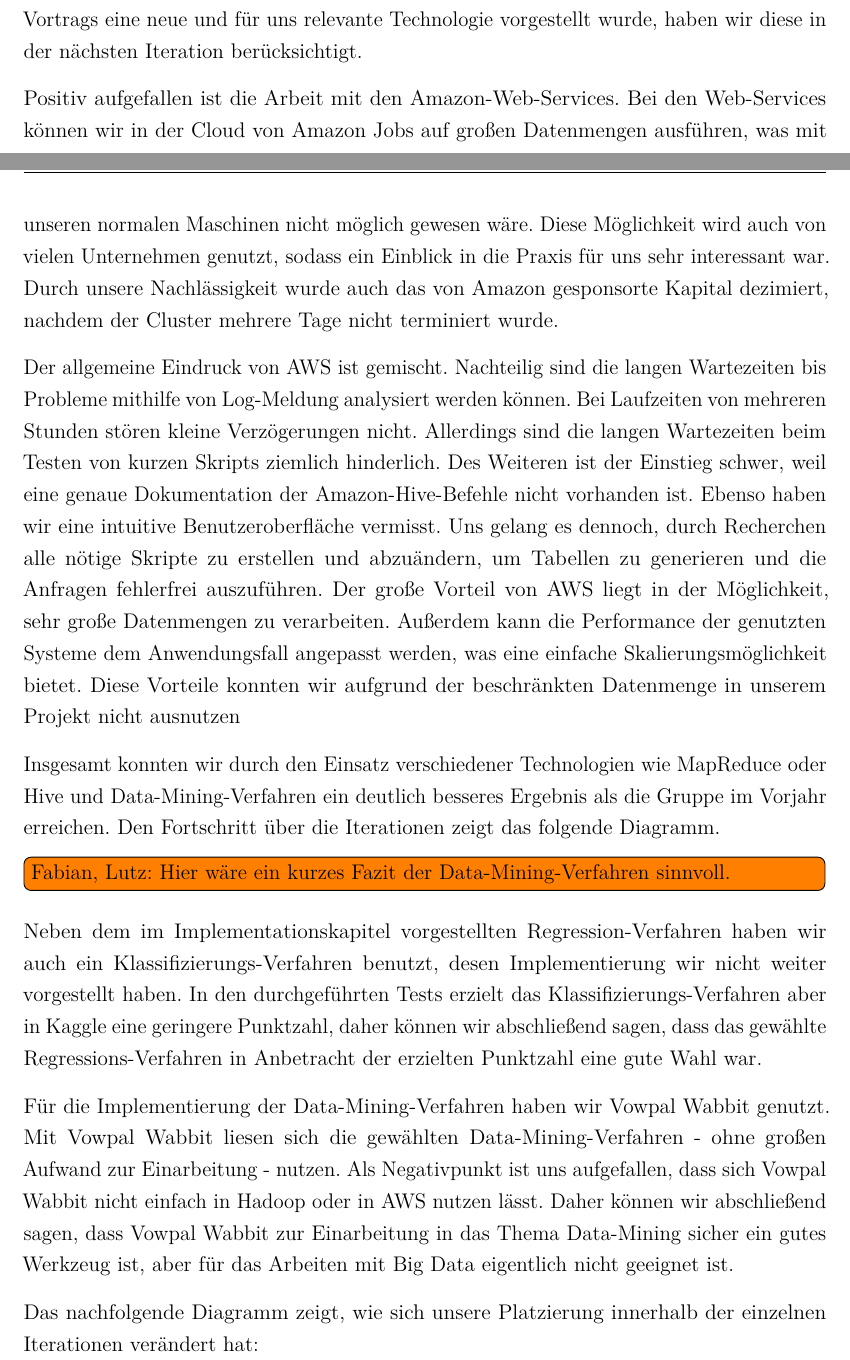
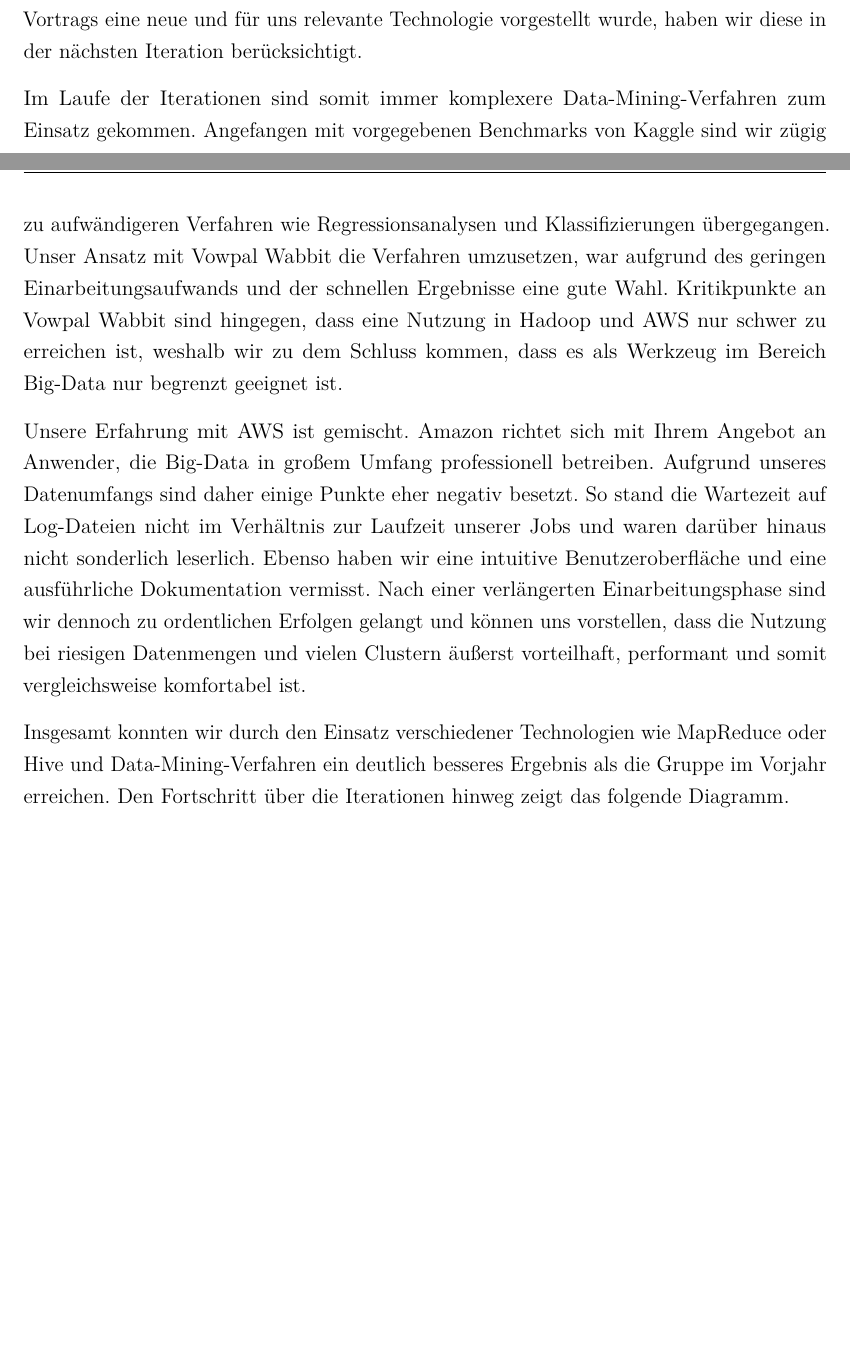
Before and after one commit to w-hs/bigdata, a LaTeX document (doku/Ausarbeitung.tex, which reads doku/Inhalt/Fazit.tex): two parts of pages 21 and 22 of 35, joined at a grey line, cut so that both start at the same text, the shorter picture padded with empty space. Compiled offline with pdfLaTeX; an older LaTeX class or package is replaced by its successor.

Commit message:
Fazit überarbeitet

```diff
--- a/doku/Inhalt/Fazit.tex
+++ b/doku/Inhalt/Fazit.tex
@@ -43,46 +43,13 @@ ausprobieren können. Dies wäre somit ein Punkt bei dem wir uns noch Verbesseru
 
 \subsection{Fazit}
 Insgesamt verschafften uns die Veranstaltung und das Projekt einen guten Gesamtüberblick über das Themengebiet Big-Data.
-Dabei mussten wir vor allem zu Beginn des Projekts viel Aufwand in das Grundverständnis investieren, da wir das Thema zuvor noch nicht behandelt hatten.
-Die Seminarvorträge im Laufe des Semesters waren dabei sehr hilfreich und passten gut zu dem von uns gewählten iterativen Vorgehen.
-Sofern im Rahmen eines Vortrags eine neue und für uns relevante Technologie vorgestellt wurde, haben wir diese in der nächsten Iteration berücksichtigt.
+Dabei mussten wir vor allem zu Beginn des Projekts viel Aufwand in das Grundverständnis investieren, da wir das Thema zuvor noch nicht behandelt hatten. Die Seminarvorträge im Laufe des Semesters waren dabei sehr hilfreich und passten gut zu dem von uns gewählten iterativen Vorgehen. Sofern im Rahmen eines Vortrags eine neue und für uns relevante Technologie vorgestellt wurde, haben wir diese in der nächsten Iteration berücksichtigt.
 
-Positiv aufgefallen ist die Arbeit mit den Amazon-Web-Services.
-Bei den Web-Services können wir in der Cloud von Amazon Jobs auf großen Datenmengen ausführen, was mit unseren normalen Maschinen nicht möglich gewesen wäre.
-Diese Möglichkeit wird auch von vielen Unternehmen genutzt, sodass ein Einblick in die Praxis für uns sehr interessant war.
-Durch unsere Nachlässigkeit wurde auch das von Amazon gesponsorte Kapital dezimiert,
-nachdem der Cluster mehrere Tage nicht terminiert wurde.
+Im Laufe der Iterationen sind somit immer komplexere Data-Mining-Verfahren zum Einsatz gekommen. Angefangen mit vorgegebenen Benchmarks von Kaggle sind wir zügig zu aufwändigeren Verfahren wie Regressionsanalysen und Klassifizierungen übergegangen. Unser Ansatz mit Vowpal Wabbit die Verfahren umzusetzen, war aufgrund des geringen Einarbeitungsaufwands und der schnellen Ergebnisse eine gute Wahl. Kritikpunkte an Vowpal Wabbit sind hingegen, dass eine Nutzung in Hadoop und AWS nur schwer zu erreichen ist, weshalb wir zu dem Schluss kommen, dass es als Werkzeug im Bereich Big-Data nur begrenzt geeignet ist.
 
-Der allgemeine Eindruck von AWS ist gemischt.
-Nachteilig sind die langen Wartezeiten bis Probleme mithilfe von Log-Meldung
-analysiert werden können.
-Bei Laufzeiten von mehreren Stunden stören kleine Verzögerungen nicht.
-Allerdings sind die langen Wartezeiten beim Testen von kurzen Skripts
-ziemlich hinderlich.
-Des Weiteren ist der Einstieg schwer, weil eine genaue Dokumentation der Amazon-Hive-Befehle nicht vorhanden ist.
-Ebenso haben wir eine intuitive Benutzeroberfläche vermisst.
-Uns gelang es dennoch, durch Recherchen alle nötige Skripte zu erstellen und abzuändern, um Tabellen zu generieren und die Anfragen fehlerfrei auszuführen.
-Der große Vorteil von AWS liegt in der Möglichkeit, sehr große Datenmengen zu verarbeiten.
-Außerdem kann die Performance der genutzten Systeme dem
-Anwendungsfall angepasst werden, was eine einfache Skalierungsmöglichkeit bietet.
-Diese Vorteile konnten wir aufgrund der beschränkten Datenmenge in unserem
-Projekt nicht ausnutzen
+Unsere Erfahrung mit AWS ist gemischt. Amazon richtet sich mit Ihrem Angebot an Anwender, die Big-Data in großem Umfang professionell betreiben. Aufgrund unseres Datenumfangs sind daher einige Punkte eher negativ besetzt. So stand die Wartezeit auf Log-Dateien nicht im Verhältnis zur Laufzeit unserer Jobs und waren darüber hinaus nicht sonderlich leserlich. Ebenso haben wir eine intuitive Benutzeroberfläche und eine ausführliche Dokumentation vermisst. Nach einer verlängerten Einarbeitungsphase sind wir dennoch zu ordentlichen Erfolgen gelangt und können uns vorstellen, dass die Nutzung bei riesigen Datenmengen und vielen Clustern äußerst vorteilhaft, performant und somit vergleichsweise komfortabel ist.
 
-Insgesamt konnten wir durch den Einsatz verschiedener Technologien wie MapReduce oder Hive und Data-Mining-Verfahren ein deutlich besseres Ergebnis als die Gruppe im Vorjahr erreichen. Den Fortschritt über die Iterationen zeigt das folgende Diagramm.
-\todo[inline]{Fabian, Lutz: Hier wäre ein kurzes Fazit der Data-Mining-Verfahren sinnvoll.}
-
-Neben dem im Implementationskapitel vorgestellten Regression-Verfahren haben wir auch ein Klassifizierungs-Verfahren benutzt,
-desen Implementierung wir nicht weiter vorgestellt haben. In den durchgeführten Tests erzielt das Klassifizierungs-Verfahren
-aber in Kaggle eine geringere Punktzahl, daher können wir abschließend sagen, dass das gewählte Regressions-Verfahren in
-Anbetracht der erzielten Punktzahl eine gute Wahl war.
-
-Für die Implementierung der Data-Mining-Verfahren haben wir Vowpal Wabbit genutzt. Mit Vowpal Wabbit liesen sich die
-gewählten Data-Mining-Verfahren - ohne großen Aufwand zur Einarbeitung - nutzen. Als Negativpunkt ist uns aufgefallen, dass
-sich Vowpal Wabbit nicht einfach in Hadoop oder in AWS nutzen lässt. Daher können wir abschließend sagen, dass Vowpal Wabbit
-zur Einarbeitung in das Thema Data-Mining sicher ein gutes Werkzeug ist, aber für das Arbeiten mit Big Data eigentlich nicht
-geeignet ist.
-
-Das nachfolgende Diagramm zeigt, wie sich unsere Platzierung innerhalb der einzelnen Iterationen verändert hat:
+Insgesamt konnten wir durch den Einsatz verschiedener Technologien wie MapReduce oder Hive und Data-Mining-Verfahren ein deutlich besseres Ergebnis als die Gruppe im Vorjahr erreichen. Den Fortschritt über die Iterationen hinweg zeigt das folgende Diagramm.
 
 \begin{figure}[H]
 \centering
```
Also changed, not shown: doku/Inhalt/Fazit.tex (6 more changed lines).
